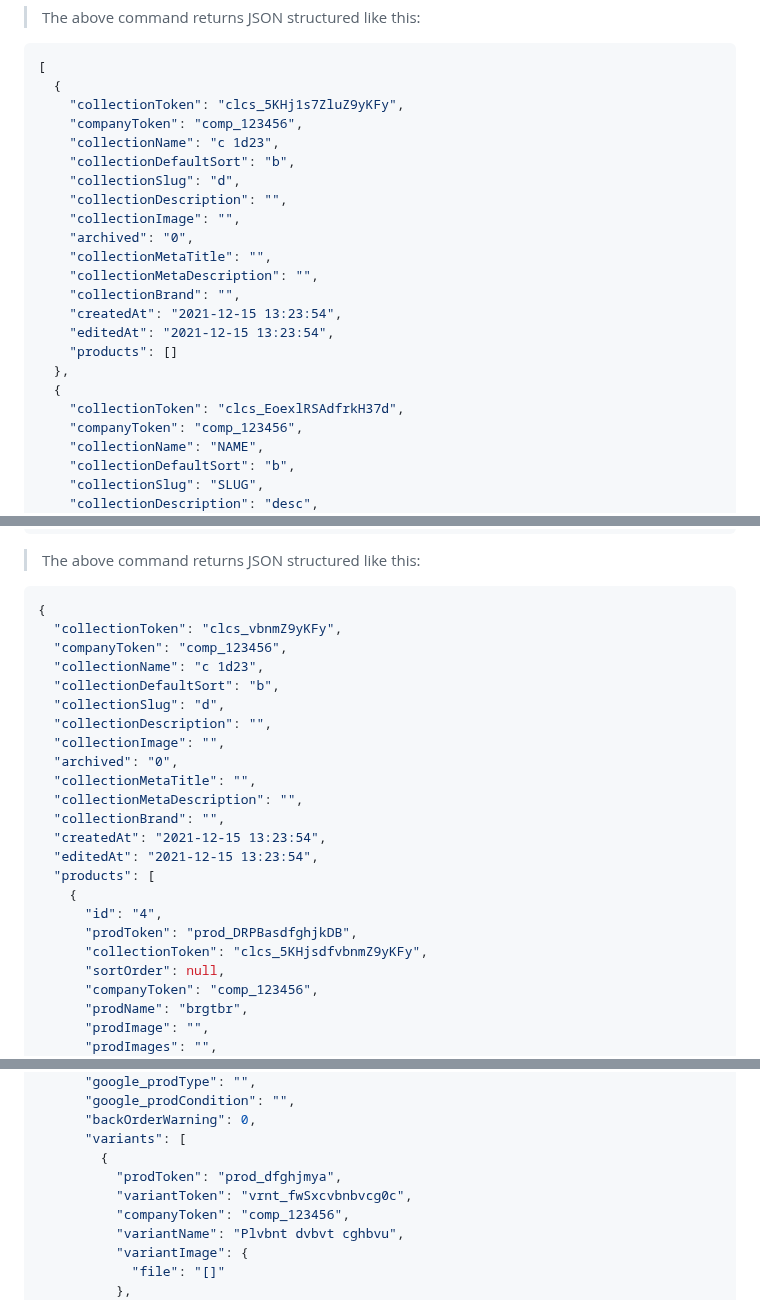
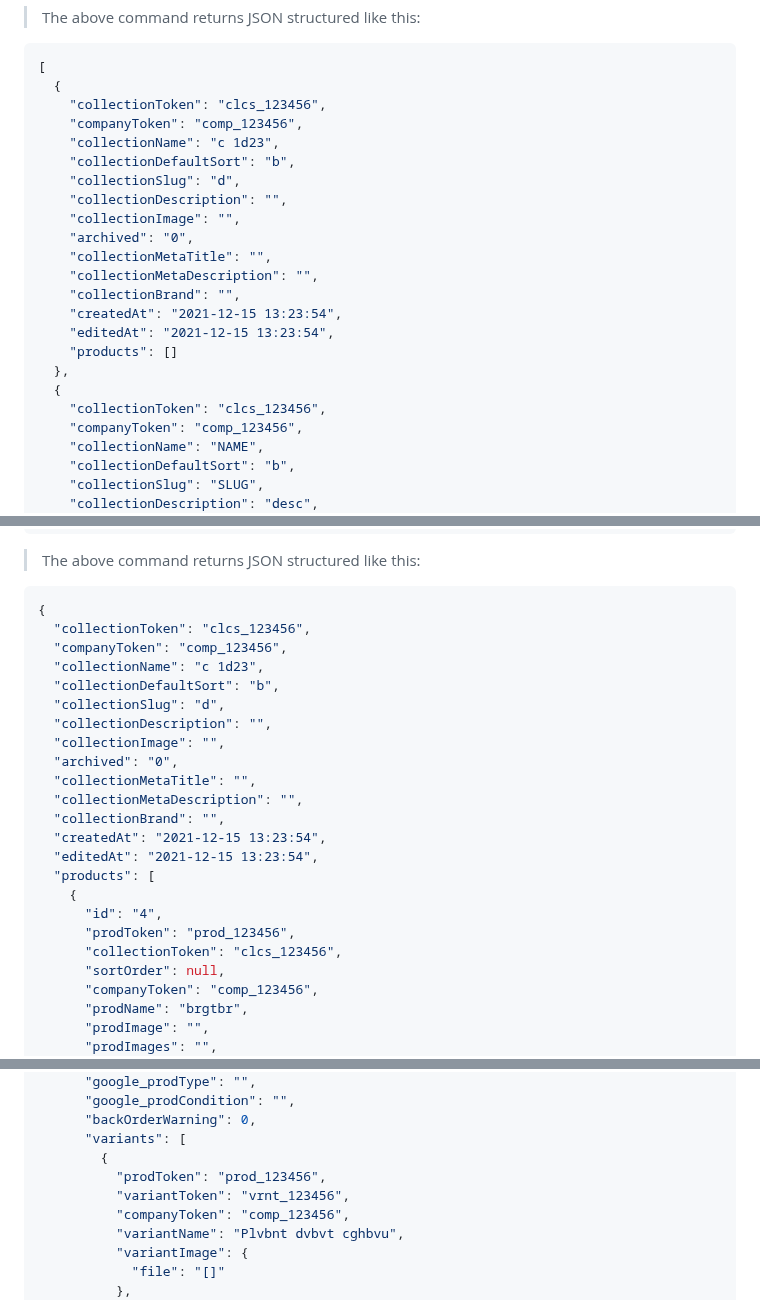
Before and after one commit to YehudisWolf/Omni-Store-Documentation, a Markdown page: docs/src/collections.md, 3 parts joined by grey strips. Rendered like a GitHub page.

````diff
--- a/docs/src/collections.md
+++ b/docs/src/collections.md
@@ -19,7 +19,7 @@ curl --request GET \
 ```json
 [
   {
-    "collectionToken": "clcs_5KHj1s7ZluZ9yKFy",
+    "collectionToken": "clcs_123456",
     "companyToken": "comp_123456",
     "collectionName": "c 1d23",
     "collectionDefaultSort": "b",
@@ -35,7 +35,7 @@ curl --request GET \
     "products": []
   },
   {
-    "collectionToken": "clcs_EoexlRSAdfrkH37d",
+    "collectionToken": "clcs_123456",
     "companyToken": "comp_123456",
     "collectionName": "NAME",
     "collectionDefaultSort": "b",
@@ -77,7 +77,7 @@ curl --request GET \
 
 ```json
 {
-  "collectionToken": "clcs_vbnmZ9yKFy",
+  "collectionToken": "clcs_123456",
   "companyToken": "comp_123456",
   "collectionName": "c 1d23",
   "collectionDefaultSort": "b",
@@ -93,8 +93,8 @@ curl --request GET \
   "products": [
     {
       "id": "4",
-      "prodToken": "prod_DRPBasdfghjkDB",
-      "collectionToken": "clcs_5KHjsdfvbnmZ9yKFy",
+      "prodToken": "prod_123456",
+      "collectionToken": "clcs_123456",
       "sortOrder": null,
       "companyToken": "comp_123456",
       "prodName": "brgtbr",
@@ -132,8 +132,8 @@ curl --request GET \
       "backOrderWarning": 0,
       "variants": [
         {
-          "prodToken": "prod_dfghjmya",
-          "variantToken": "vrnt_fwSxcvbnbvcg0c",
+          "prodToken": "prod_123456",
+          "variantToken": "vrnt_123456",
           "companyToken": "comp_123456",
           "variantName": "Plvbnt dvbvt cghbvu",
           "variantImage": {
````
Also changed, not shown: other parts of docs/src/collections.md (+4 -4 lines).
